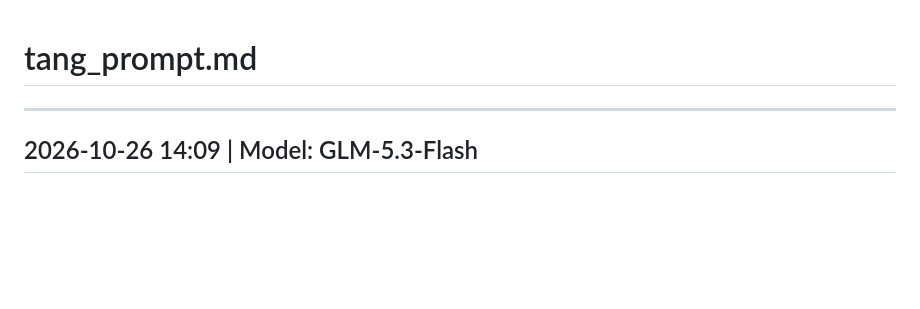
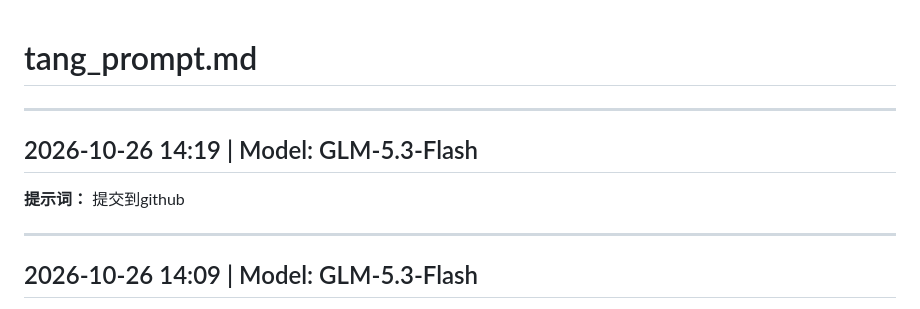
Before and after one commit to xfage/tangyibin_awd, a Markdown page: tang_prompt.md, the part around the change. Drawn GitHub-style; blank space fills up the shorter version.

Commit message:
记录提示词日志

```diff
--- a/tang_prompt.md
+++ b/tang_prompt.md
@@ -1,4 +1,10 @@
 # tang_prompt.md
+
+---
+
+## 2026-10-26 14:19 | Model: GLM-5.3-Flash
+
+**提示词：** 提交到github
 
 ---
 
```
